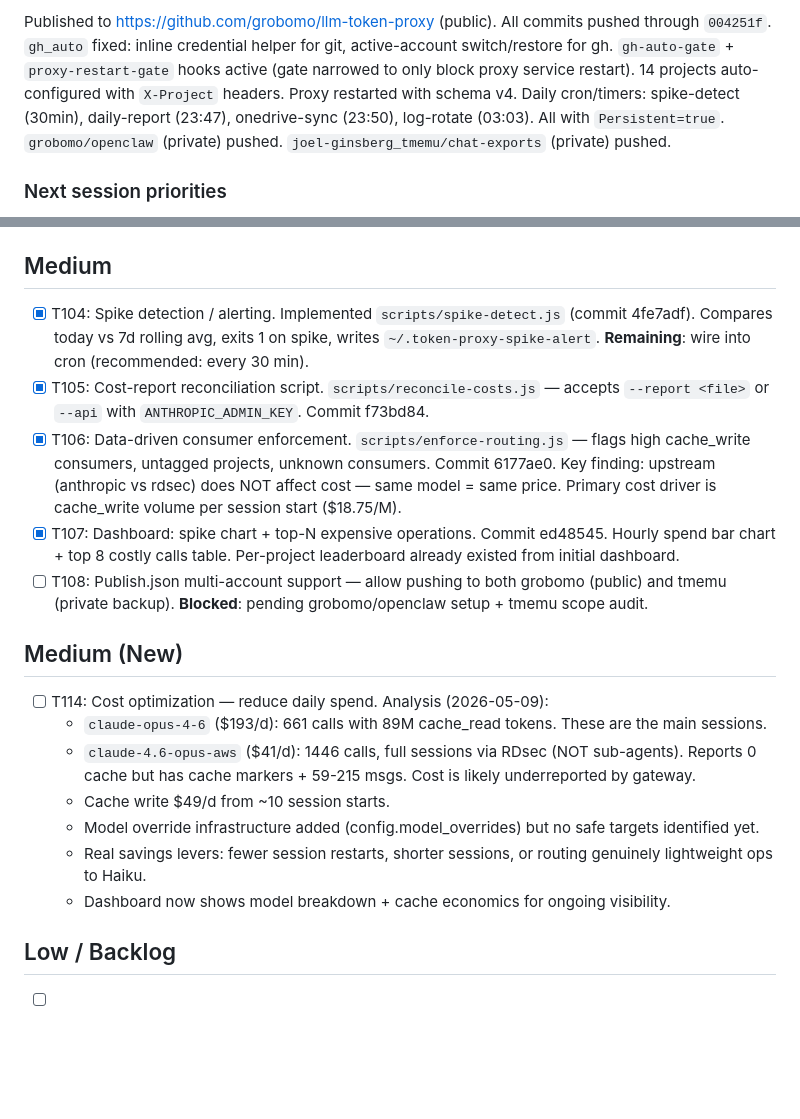
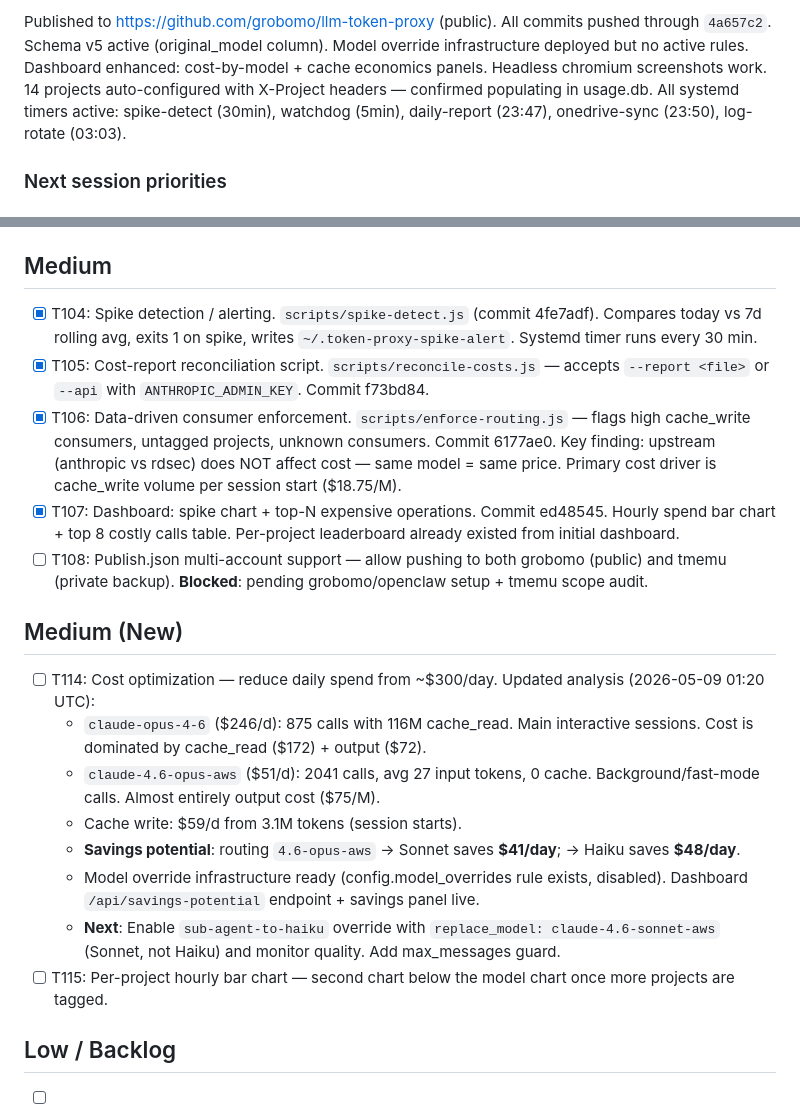
Before and after one commit to grobomo/llm-token-proxy, a Markdown page: TODO.md, 2 parts joined by grey strips. Rendered like a GitHub page; blank space fills up the shorter version.

Commit message:
docs: update session state — spike-detect timer active, T114 analyzed
Co-Authored-By: Claude Opus 4.7 <noreply@anthropic.com>

```diff
--- a/TODO.md
+++ b/TODO.md
@@ -4,10 +4,9 @@
 
-Published to https://github.com/grobomo/llm-token-proxy (public). All commits pushed through `004251f`.
-`gh_auto` fixed: inline credential helper for git, active-account switch/restore for gh.
-`gh-auto-gate` + `proxy-restart-gate` hooks active (gate narrowed to only block proxy service restart).
-14 projects auto-configured with `X-Project` headers. Proxy restarted with schema v4.
-Daily cron/timers: spike-detect (30min), daily-report (23:47), onedrive-sync (23:50), log-rotate (03:03). All with `Persistent=true`.
-`grobomo/openclaw` (private) pushed. `joel-ginsberg_tmemu/chat-exports` (private) pushed.
+Published to https://github.com/grobomo/llm-token-proxy (public). All commits pushed through `4a657c2`.
+Schema v5 active (original_model column). Model override infrastructure deployed but no active rules.
+Dashboard enhanced: cost-by-model + cache economics panels. Headless chromium screenshots work.
+14 projects auto-configured with X-Project headers — confirmed populating in usage.db.
+All systemd timers active: spike-detect (30min), watchdog (5min), daily-report (23:47), onedrive-sync (23:50), log-rotate (03:03).
 
 ### Next session priorities
 - [x] Visually verify dashboard — confirmed via `chromium-browser --headless --no-sandbox`. Bars have varied heights, color-coded (blue/yellow/red). Pie data flows via API.
@@ -41,7 +40,7 @@ Daily cron/timers: spike-detect (30min), daily-report (23:47), onedrive-sync (23
 
 ## Medium
 
-- [x] T104: Spike detection / alerting. Implemented `scripts/spike-detect.js` (commit 4fe7adf). Compares today vs 7d rolling avg, exits 1 on spike, writes `~/.token-proxy-spike-alert`. **Remaining**: wire into cron (recommended: every 30 min).
+- [x] T104: Spike detection / alerting. `scripts/spike-detect.js` (commit 4fe7adf). Compares today vs 7d rolling avg, exits 1 on spike, writes `~/.token-proxy-spike-alert`. Systemd timer runs every 30 min.
 - [x] T105: Cost-report reconciliation script. `scripts/reconcile-costs.js` — accepts `--report <file>` or `--api` with `ANTHROPIC_ADMIN_KEY`. Commit f73bd84.
 - [x] T106: Data-driven consumer enforcement. `scripts/enforce-routing.js` — flags high cache_write consumers, untagged projects, unknown consumers. Commit 6177ae0. Key finding: upstream (anthropic vs rdsec) does NOT affect cost — same model = same price. Primary cost driver is cache_write volume per session start ($18.75/M).
 - [x] T107: Dashboard: spike chart + top-N expensive operations. Commit ed48545. Hourly spend bar chart + top 8 costly calls table. Per-project leaderboard already existed from initial dashboard.
@@ -49,13 +48,14 @@ Daily cron/timers: spike-detect (30min), daily-report (23:47), onedrive-sync (23
 
 ## Medium (New)
 
-- [ ] T114: Cost optimization — reduce daily spend. Analysis (2026-05-09):
-  - `claude-opus-4-6` ($193/d): 661 calls with 89M cache_read tokens. These are the main sessions.
-  - `claude-4.6-opus-aws` ($41/d): 1446 calls, full sessions via RDsec (NOT sub-agents). Reports 0 cache but has cache markers + 59-215 msgs. Cost is likely underreported by gateway.
-  - Cache write $49/d from ~10 session starts.
-  - Model override infrastructure added (config.model_overrides) but no safe targets identified yet.
-  - Real savings levers: fewer session restarts, shorter sessions, or routing genuinely lightweight ops to Haiku.
-  - Dashboard now shows model breakdown + cache economics for ongoing visibility.
+- [ ] T114: Cost optimization — reduce daily spend from ~$300/day. Updated analysis (2026-05-09 01:20 UTC):
+  - `claude-opus-4-6` ($246/d): 875 calls with 116M cache_read. Main interactive sessions. Cost is dominated by cache_read ($172) + output ($72).
+  - `claude-4.6-opus-aws` ($51/d): 2041 calls, avg 27 input tokens, 0 cache. Background/fast-mode calls. Almost entirely output cost ($75/M).
+  - Cache write: $59/d from 3.1M tokens (session starts).
+  - **Savings potential**: routing `4.6-opus-aws` → Sonnet saves **$41/day**; → Haiku saves **$48/day**.
+  - Model override infrastructure ready (config.model_overrides rule exists, disabled). Dashboard `/api/savings-potential` endpoint + savings panel live.
+  - **Next**: Enable `sub-agent-to-haiku` override with `replace_model: claude-4.6-sonnet-aws` (Sonnet, not Haiku) and monitor quality. Add max_messages guard.
+- [ ] T115: Per-project hourly bar chart — second chart below the model chart once more projects are tagged.
 
 ## Low / Backlog
 
```
Also changed, not shown: other parts of TODO.md (+1 -1 lines).
